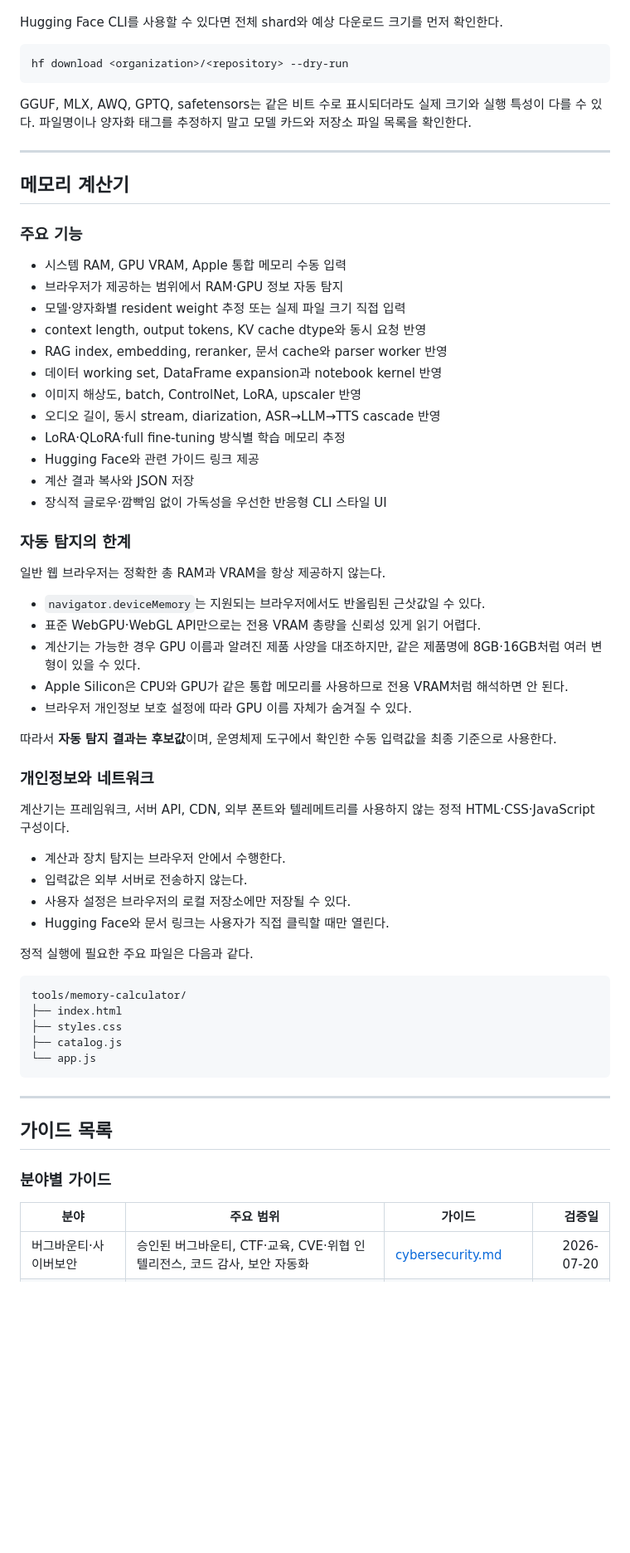
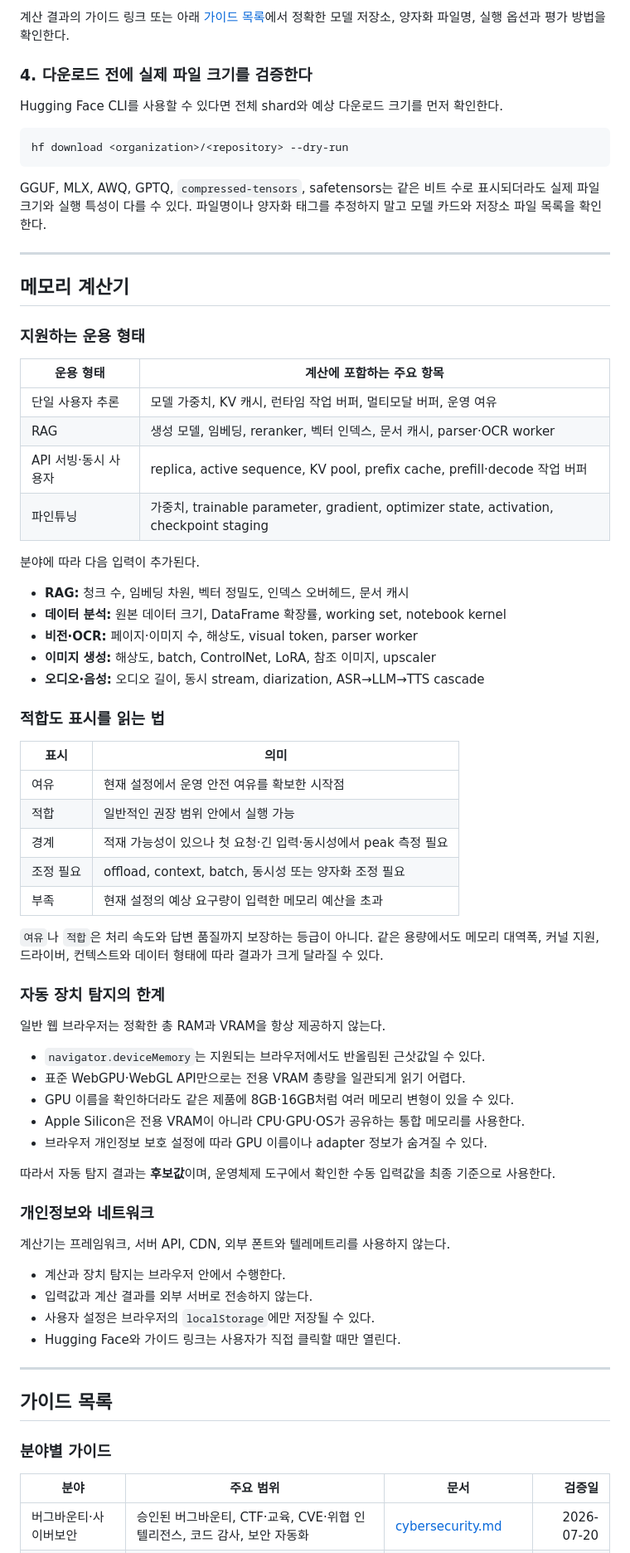
Before and after one commit to JTech-CO/RAM-for-Local-AI, a Markdown page: README.md, the part around one of its changes. Shown at 83% size. GitHub-like rendering; blank space fills up the shorter version.

````diff
--- a/README.md
+++ b/README.md
@@ -66,3 +73,6 @@ http://localhost:8000/tools/memory-calculator/
+계산 결과의 가이드 링크 또는 아래 [가이드 목록](#가이드-목록)에서 정확한 모델 저장소, 양자화 파일명, 실행 옵션과 평가 방법을 확인한다.
+
+### 4. 다운로드 전에 실제 파일 크기를 검증한다
 
 Hugging Face CLI를 사용할 수 있다면 전체 shard와 예상 다운로드 크기를 먼저 확인한다.
 
@@ -70,57 +80,61 @@ Hugging Face CLI를 사용할 수 있다면 전체 shard와 예상 다운로드
 hf download <organization>/<repository> --dry-run
 ```
 
-GGUF, MLX, AWQ, GPTQ, safetensors는 같은 비트 수로 표시되더라도 실제 크기와 실행 특성이 다를 수 있다. 파일명이나 양자화 태그를 추정하지 말고 모델 카드와 저장소 파일 목록을 확인한다.
+GGUF, MLX, AWQ, GPTQ, `compressed-tensors`, safetensors는 같은 비트 수로 표시되더라도 실제 파일 크기와 실행 특성이 다를 수 있다. 파일명이나 양자화 태그를 추정하지 말고 모델 카드와 저장소 파일 목록을 확인한다.
 
 ---
 
 ## 메모리 계산기
 
-### 주요 기능
+### 지원하는 운용 형태
 
-- 시스템 RAM, GPU VRAM, Apple 통합 메모리 수동 입력
-- 브라우저가 제공하는 범위에서 RAM·GPU 정보 자동 탐지
-- 모델·양자화별 resident weight 추정 또는 실제 파일 크기 직접 입력
-- context length, output tokens, KV cache dtype와 동시 요청 반영
-- RAG index, embedding, reranker, 문서 cache와 parser worker 반영
-- 데이터 working set, DataFrame expansion과 notebook kernel 반영
-- 이미지 해상도, batch, ControlNet, LoRA, upscaler 반영
-- 오디오 길이, 동시 stream, diarization, ASR→LLM→TTS cascade 반영
-- LoRA·QLoRA·full fine-tuning 방식별 학습 메모리 추정
-- Hugging Face와 관련 가이드 링크 제공
-- 계산 결과 복사와 JSON 저장
-- 장식적 글로우·깜빡임 없이 가독성을 우선한 반응형 CLI 스타일 UI
+| 운용 형태 | 계산에 포함하는 주요 항목 |
+|---|---|
+| 단일 사용자 추론 | 모델 가중치, KV 캐시, 런타임 작업 버퍼, 멀티모달 버퍼, 운영 여유 |
+| RAG | 생성 모델, 임베딩, reranker, 벡터 인덱스, 문서 캐시, parser·OCR worker |
+| API 서빙·동시 사용자 | replica, active sequence, KV pool, prefix cache, prefill·decode 작업 버퍼 |
+| 파인튜닝 | 가중치, trainable parameter, gradient, optimizer state, activation, checkpoint staging |
 
-### 자동 탐지의 한계
+분야에 따라 다음 입력이 추가된다.
+
+- **RAG:** 청크 수, 임베딩 차원, 벡터 정밀도, 인덱스 오버헤드, 문서 캐시
+- **데이터 분석:** 원본 데이터 크기, DataFrame 확장률, working set, notebook kernel
+- **비전·OCR:** 페이지·이미지 수, 해상도, visual token, parser worker
+- **이미지 생성:** 해상도, batch, ControlNet, LoRA, 참조 이미지, upscaler
+- **오디오·음성:** 오디오 길이, 동시 stream, diarization, ASR→LLM→TTS cascade
+
+### 적합도 표시를 읽는 법
+
+| 표시 | 의미 |
+|---|---|
+| 여유 | 현재 설정에서 운영 안전 여유를 확보한 시작점 |
+| 적합 | 일반적인 권장 범위 안에서 실행 가능 |
+| 경계 | 적재 가능성이 있으나 첫 요청·긴 입력·동시성에서 peak 측정 필요 |
+| 조정 필요 | offload, context, batch, 동시성 또는 양자화 조정 필요 |
+| 부족 | 현재 설정의 예상 요구량이 입력한 메모리 예산을 초과 |
+
+`여유`나 `적합`은 처리 속도와 답변 품질까지 보장하는 등급이 아니다. 같은 용량에서도 메모리 대역폭, 커널 지원, 드라이버, 컨텍스트와 데이터 형태에 따라 결과가 크게 달라질 수 있다.
+
+### 자동 장치 탐지의 한계
 
 일반 웹 브라우저는 정확한 총 RAM과 VRAM을 항상 제공하지 않는다.
 
 - `navigator.deviceMemory`는 지원되는 브라우저에서도 반올림된 근삿값일 수 있다.
-- 표준 WebGPU·WebGL API만으로는 전용 VRAM 총량을 신뢰성 있게 읽기 어렵다.
-- 계산기는 가능한 경우 GPU 이름과 알려진 제품 사양을 대조하지만, 같은 제품명에 8GB·16GB처럼 여러 변형이 있을 수 있다.
-- Apple Silicon은 CPU와 GPU가 같은 통합 메모리를 사용하므로 전용 VRAM처럼 해석하면 안 된다.
-- 브라우저 개인정보 보호 설정에 따라 GPU 이름 자체가 숨겨질 수 있다.
+- 표준 WebGPU·WebGL API만으로는 전용 VRAM 총량을 일관되게 읽기 어렵다.
+- GPU 이름을 확인하더라도 같은 제품에 8GB·16GB처럼 여러 메모리 변형이 있을 수 있다.
+- Apple Silicon은 전용 VRAM이 아니라 CPU·GPU·OS가 공유하는 통합 메모리를 사용한다.
+- 브라우저 개인정보 보호 설정에 따라 GPU 이름이나 adapter 정보가 숨겨질 수 있다.
 
-따라서 **자동 탐지 결과는 후보값**이며, 운영체제 도구에서 확인한 수동 입력값을 최종 기준으로 사용한다.
+따라서 자동 탐지 결과는 **후보값**이며, 운영체제 도구에서 확인한 수동 입력값을 최종 기준으로 사용한다.
 
 ### 개인정보와 네트워크
 
-계산기는 프레임워크, 서버 API, CDN, 외부 폰트와 텔레메트리를 사용하지 않는 정적 HTML·CSS·JavaScript 구성이다.
+계산기는 프레임워크, 서버 API, CDN, 외부 폰트와 텔레메트리를 사용하지 않는다.
 
 - 계산과 장치 탐지는 브라우저 안에서 수행한다.
-- 입력값은 외부 서버로 전송하지 않는다.
-- 사용자 설정은 브라우저의 로컬 저장소에만 저장될 수 있다.
-- Hugging Face와 문서 링크는 사용자가 직접 클릭할 때만 열린다.
-
-정적 실행에 필요한 주요 파일은 다음과 같다.
-
-```text
-tools/memory-calculator/
-├── index.html
-├── styles.css
-├── catalog.js
-└── app.js
-```
+- 입력값과 계산 결과를 외부 서버로 전송하지 않는다.
+- 사용자 설정은 브라우저의 `localStorage`에만 저장될 수 있다.
+- Hugging Face와 가이드 링크는 사용자가 직접 클릭할 때만 열린다.
 
 ---
 
@@ -128,7 +142,7 @@ tools/memory-calculator/
 
 ### 분야별 가이드
 
-| 분야 | 주요 범위 | 가이드 | 검증일 |
+| 분야 | 주요 범위 | 문서 | 검증일 |
 |---|---|---|---:|
 | 버그바운티·사이버보안 | 승인된 버그바운티, CTF·교육, CVE·위협 인텔리전스, 코드 감사, 보안 자동화 | [cybersecurity.md](./guides/domains/cybersecurity.md) | 2026-07-20 |
 | 프로그래밍·수학·과학 | 범용 코딩, 저장소 에이전트, 수학·과학 추론, 논문 분석, Lean 4 형식증명 | [programming-stem.md](./guides/domains/programming-stem.md) | 2026-07-20 |
````
Also changed, not shown: other parts of README.md (+139 -169 lines).
